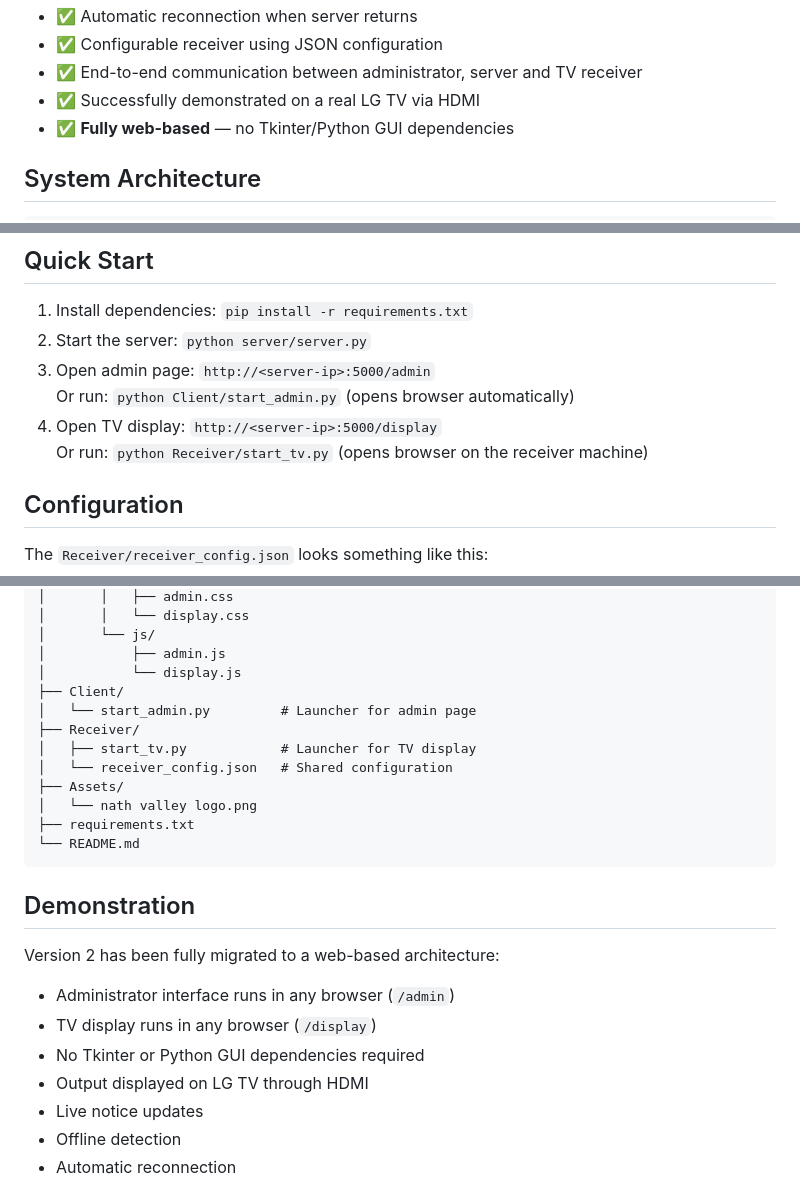
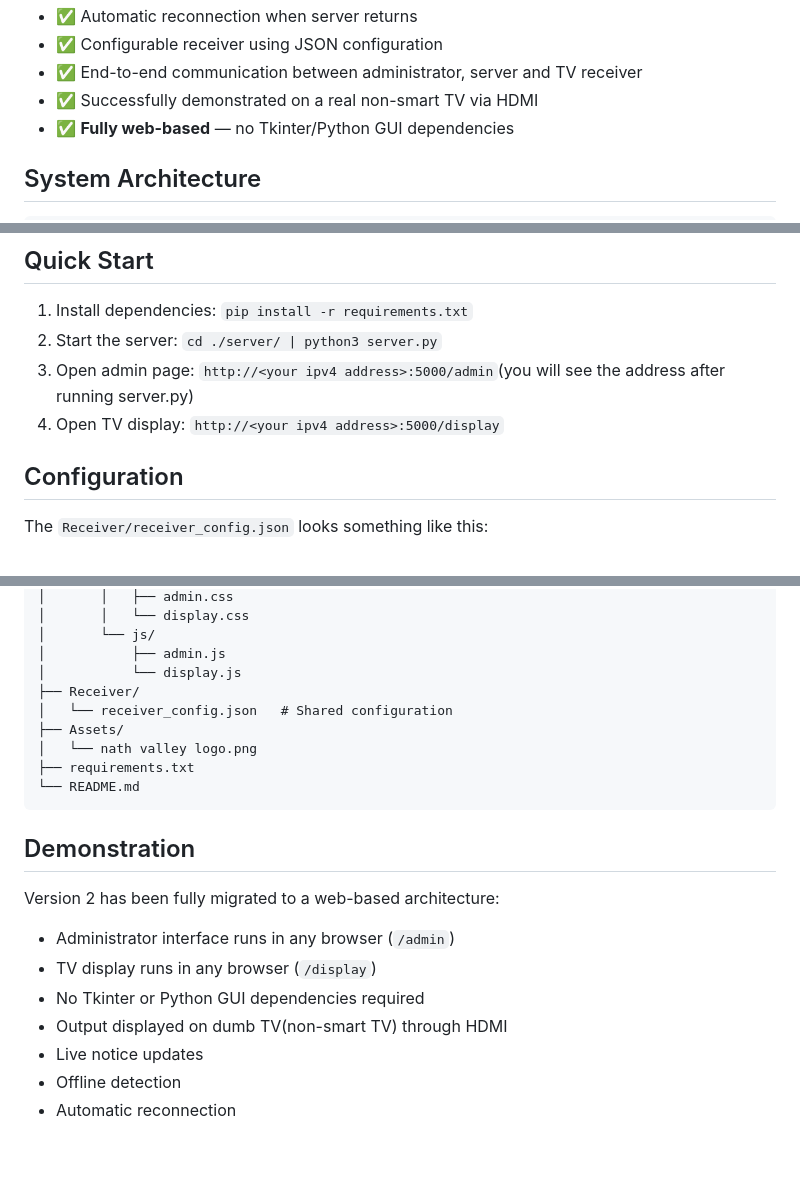
Before and after one commit to Shanmukhhs/School-TV-Control-System, a Markdown page: README.md, 3 parts joined by grey strips. GitHub-like rendering; blank space fills up the shorter version.

Commit message:
Revise README for non-smart TV demonstration and instructions
did some basic wording changes for better clarity.

```diff
--- a/README.md
+++ b/README.md
@@ -29,7 +29,7 @@ A centralized digital notice management system that allows school administrators
 * ✅ Automatic reconnection when server returns
 * ✅ Configurable receiver using JSON configuration
 * ✅ End-to-end communication between administrator, server and TV receiver
-* ✅ Successfully demonstrated on a real LG TV via HDMI
+* ✅ Successfully demonstrated on a real non-smart TV via HDMI
 * ✅ **Fully web-based** — no Tkinter/Python GUI dependencies
 
 ## System Architecture
@@ -55,11 +55,9 @@ Administrator Laptop
 ## Quick Start
 
 1. Install dependencies: `pip install -r requirements.txt`
-2. Start the server: `python server/server.py`
-3. Open admin page: `http://<server-ip>:5000/admin`
-   Or run: `python Client/start_admin.py` (opens browser automatically)
-4. Open TV display: `http://<server-ip>:5000/display`
-   Or run: `python Receiver/start_tv.py` (opens browser on the receiver machine)
+2. Start the server: `cd ./server/ | python3 server.py`
+3. Open admin page: `http://<your ipv4 address>:5000/admin`(you will see the address after running server.py)
+4. Open TV display: `http://<your ipv4 address>:5000/display`
 
 ## Configuration
 
@@ -95,10 +93,7 @@ School-TV-Control-System-main/
 │       └── js/
 │           ├── admin.js
 │           └── display.js
-├── Client/
-│   └── start_admin.py         # Launcher for admin page
 ├── Receiver/
-│   ├── start_tv.py            # Launcher for TV display
 │   └── receiver_config.json   # Shared configuration
 ├── Assets/
 │   └── nath valley logo.png
@@ -113,7 +108,7 @@ Version 2 has been fully migrated to a web-based architecture:
 - Administrator interface runs in any browser (`/admin`)
 - TV display runs in any browser (`/display`)
 - No Tkinter or Python GUI dependencies required
-- Output displayed on LG TV through HDMI
+- Output displayed on dumb TV(non-smart TV) through HDMI
 - Live notice updates
 - Offline detection
 - Automatic reconnection
```
